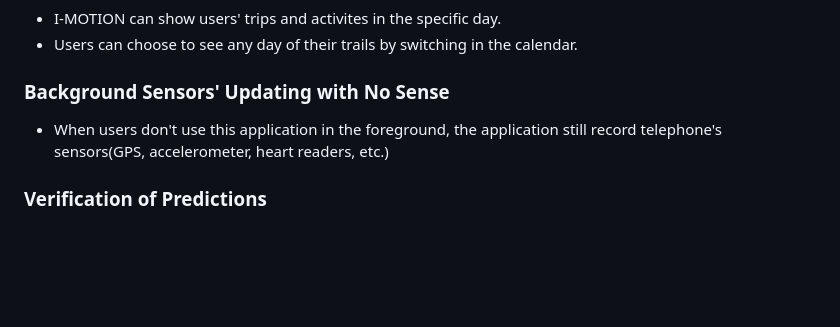
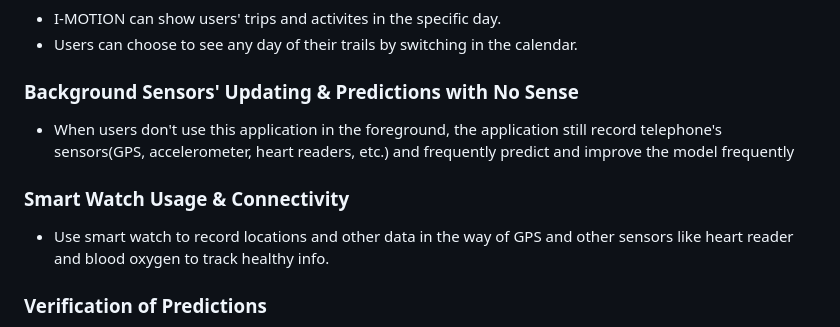
Before and after one commit to PeterWang723/I-MOTION, a Markdown page: README.md, the part around the change. GitHub-like rendering; blank space fills up the shorter version.

```diff
--- a/README.md
+++ b/README.md
@@ -33,10 +33,12 @@ Utilizing this application allows for the optimization of timetables and routes,
 day.
 - Users can choose to see any day of their trails by switching in the calendar.
 
-### Background Sensors' Updating with No Sense
+### Background Sensors' Updating & Predictions with No Sense
 
-- When users don't use this application in the foreground, the application still record telephone's sensors(GPS, accelerometer, heart readers, etc.)
+- When users don't use this application in the foreground, the application still record telephone's sensors(GPS, accelerometer, heart readers, etc.) and frequently predict and improve the model frequently
 
+### Smart Watch Usage & Connectivity
+- Use smart watch to record locations and other data in the way of GPS and other sensors like heart reader and blood oxygen to track healthy info.
 ### Verification of Predictions
 
 - Although this application will predict users' type of trips like modes of transport, users can still edit these predictions to make them as accurate as possible.
```
